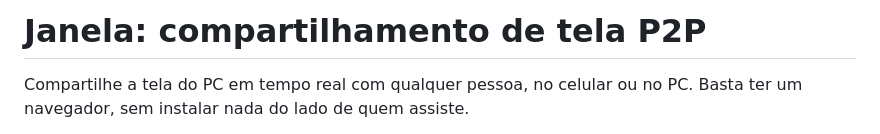
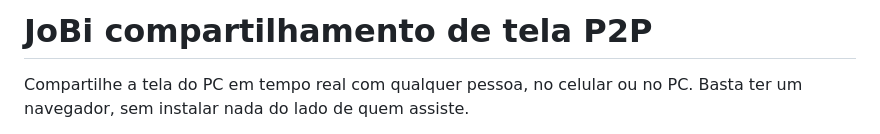
Before and after one commit to joaogabrielabreu/JoBi-Share, a Markdown page: README.md, the part around the change. Drawn GitHub-style.

Commit message:
docs: Update project name from Janela to JoBi

```diff
--- a/README.md
+++ b/README.md
@@ -1,4 +1,4 @@
-# Janela: compartilhamento de tela P2P
+# JoBi compartilhamento de tela P2P
 
 Compartilhe a tela do PC em tempo real com qualquer pessoa, no celular ou no PC.
 Basta ter um navegador, sem instalar nada do lado de quem assiste.
```
